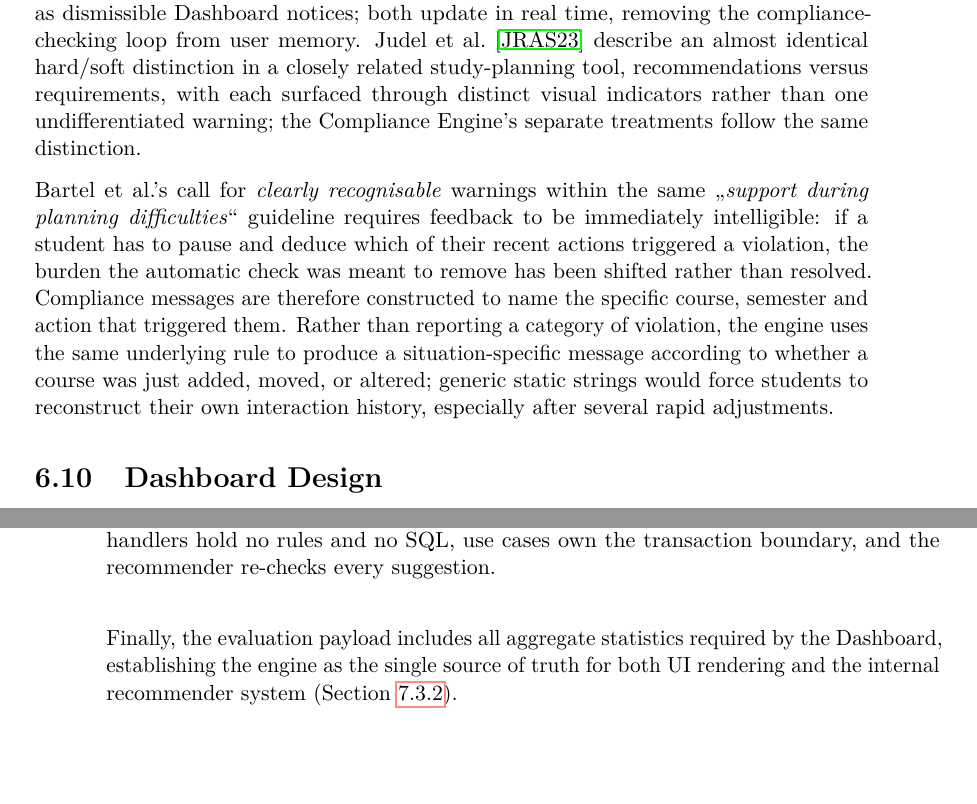
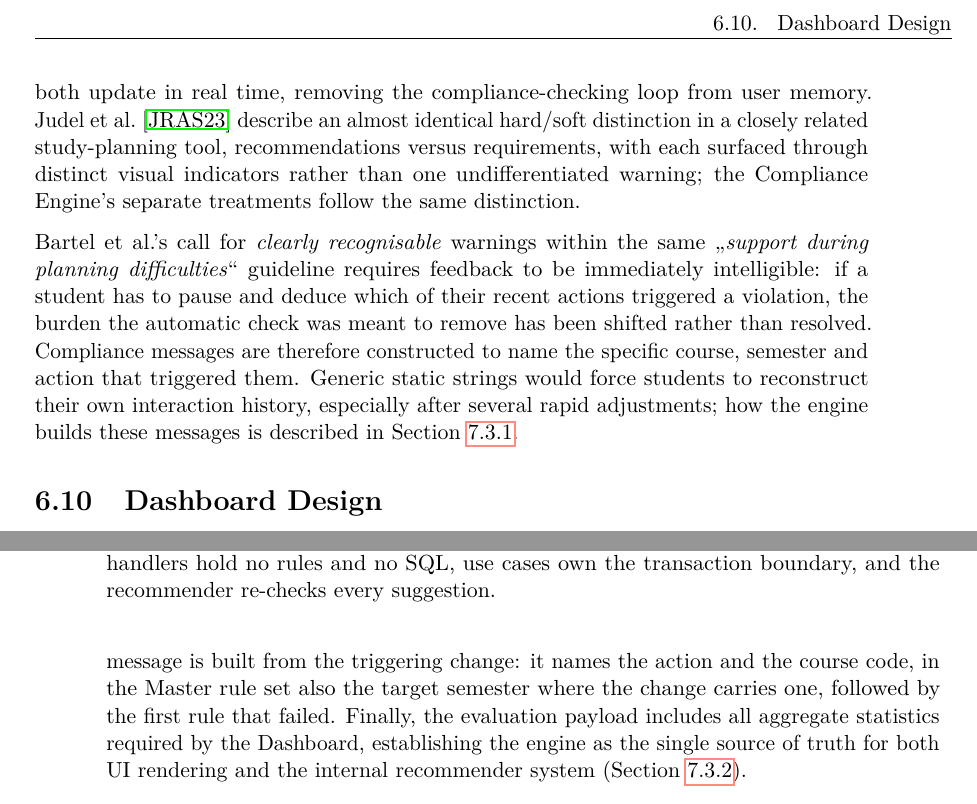
Before and after one commit to morischumacher/Diploma_Thesis, a LaTeX thesis (main.tex, which reads chapters/design.tex, chapters/implementation.tex): two parts of pages 75 and 92 of 205, joined at a grey line, cut at the place of the change, the shorter picture padded with empty space. Compiled offline with pdfLaTeX.

Commit message:
Ch6/Ch7: Section 6.9 stays at the design level; message construction moves to 7.3.1
The supervisor's remark on jumping between abstraction levels, second
half. Section 6.9 no longer lists what the rule engine returns or how it
derives a message from the action; it states the design decision
(one check after every action, hard and soft tiers, messages that name
course, semester and action) and points to Section 7.3.1. Section 7.3.1
gains one sentence on how a rejection message is built, verified against
rules/bachelor.py and rules/master.py.

Co-Authored-By: Claude Fable 5.1 <noreply@anthropic.com>
Claude-Session: https://claude.ai/code/session_01MLUFGCVLTdE5xbPVnNzfiY

```diff
--- a/chapters/design.tex
+++ b/chapters/design.tex
@@ -871,9 +871,9 @@ Based on this, a programme setup dialog is shown on first login, before the stud
 \label{sec:compliance}
 Manual compliance checking was described as effortful and unreliable: Feature~\ref{feat:003}, T13: \enquote{Excel doesn't know your requirements… you have to double and triple check everything}. Bartel et al.~\cite{bartel_design_2024} \enquote{\emph{support during planning difficulties}} principle calls specifically for design that contributes to avoiding planning errors and for \enquote{clearly recognisable warnings and hints in case of planning obstacles}, which real-time, automatic checking directly provides. Feature~\ref{feat:003}, Req.~1 (real-time fulfilment update), Req.~2 (hard rules blocking), Req.~3 (soft warnings non-blocking), Req.~4 (missing list updated in real time), and Req.~5 (compliance shared across views) together call for a single authoritative check invoked on every change, and institutional rules changing between academic years calls for that check to live somewhere updatable without an application release.
 
-Based on this, a dedicated rule engine is invoked after every frontend planning action (course added, moved, removed; status toggled, etc.), returning the resulting overall status, per-category ECTS statistics, a list of hard violations (unmet prerequisites or quota breaches), and a list of soft advisory warnings (recommended sequencing observations). Hard violations are surfaced as persistent, non-dismissible notifications; soft warnings as dismissible Dashboard notices; both update in real time, removing the compliance-checking loop from user memory. Judel et al.~\cite{judel_supporting_2023} describe an almost identical hard/soft distinction in a closely related study-planning tool, recommendations versus requirements, with each surfaced through distinct visual indicators rather than one undifferentiated warning; the Compliance Engine's separate treatments follow the same distinction.
+Based on this, a single compliance check is invoked after every planning action and reports the plan's status, its hard violations and its soft advisory warnings; what it computes, and how, is the subject of Chapter~\ref{chap:implementation} (Section~\ref{sec:impl-compliance}). Hard violations are surfaced as persistent, non-dismissible notifications; soft warnings as dismissible Dashboard notices; both update in real time, removing the compliance-checking loop from user memory. Judel et al.~\cite{judel_supporting_2023} describe an almost identical hard/soft distinction in a closely related study-planning tool, recommendations versus requirements, with each surfaced through distinct visual indicators rather than one undifferentiated warning; the Compliance Engine's separate treatments follow the same distinction.
 
-Bartel et al.'s call for \emph{clearly recognisable} warnings within the same \enquote{\emph{support during planning difficulties}} guideline requires feedback to be immediately intelligible: if a student has to pause and deduce which of their recent actions triggered a violation, the burden the automatic check was meant to remove has been shifted rather than resolved. Compliance messages are therefore constructed to name the specific course, semester and action that triggered them. Rather than reporting a category of violation, the engine uses the same underlying rule to produce a situation-specific message according to whether a course was just added, moved, or altered; generic static strings would force students to reconstruct their own interaction history, especially after several rapid adjustments.
+Bartel et al.'s call for \emph{clearly recognisable} warnings within the same \enquote{\emph{support during planning difficulties}} guideline requires feedback to be immediately intelligible: if a student has to pause and deduce which of their recent actions triggered a violation, the burden the automatic check was meant to remove has been shifted rather than resolved. Compliance messages are therefore constructed to name the specific course, semester and action that triggered them. Generic static strings would force students to reconstruct their own interaction history, especially after several rapid adjustments; how the engine builds these messages is described in Section~\ref{sec:impl-compliance}.
 
 % ============================================================
 \section{Dashboard Design}
--- a/chapters/implementation.tex
+++ b/chapters/implementation.tex
@@ -230,7 +230,7 @@ The Compliance Engine (implementing Feature~\ref{feat:003} and Feature~\ref{feat
 
 The architecture strictly separates curriculum data from evaluation logic. Programme regulations are encoded in distinct JSON configurations loaded at construction, ensuring curriculum revisions require only data updates. Because the curricula structurally diverge (for example, the Bachelor requires an introductory \gterm{steop}{StEOP} phase, whereas the Master enforces prerequisite pairs), they share neither a JSON schema nor a common validation base class. Forcing a shared inheritance model would introduce premature architectural abstraction; instead, evaluation relies on programme-specific rule sets dynamically selected via programme code.
 
-During evaluation, the engine computes credit totals against curriculum constraints (such as load ceilings, module completeness, and prerequisite sequencing). To guide rather than block users (Section~\ref{sec:overall-scope}), findings follow a two-tier severity model. Critical violations (like broken hard prerequisites) trigger errors that revert the client's action, whereas soft violations (like suboptimal elective sequencing) trigger advisory warnings. Finally, the evaluation payload includes all aggregate statistics required by the Dashboard, establishing the engine as the single source of truth for both UI rendering and the internal recommender system (Section~\ref{sec:impl-recommender}).
+During evaluation, the engine computes credit totals against curriculum constraints (such as load ceilings, module completeness, and prerequisite sequencing). To guide rather than block users (Section~\ref{sec:overall-scope}), findings follow a two-tier severity model. Critical violations (like broken hard prerequisites) trigger errors that revert the client's action, whereas soft violations (like suboptimal elective sequencing) trigger advisory warnings. A rejection message is built from the triggering change: it names the action and the course code, in the Master rule set also the target semester where the change carries one, followed by the first rule that failed. Finally, the evaluation payload includes all aggregate statistics required by the Dashboard, establishing the engine as the single source of truth for both UI rendering and the internal recommender system (Section~\ref{sec:impl-recommender}).
 
 \subsection{Recommendation Support}
 \label{sec:impl-recommender}
```
